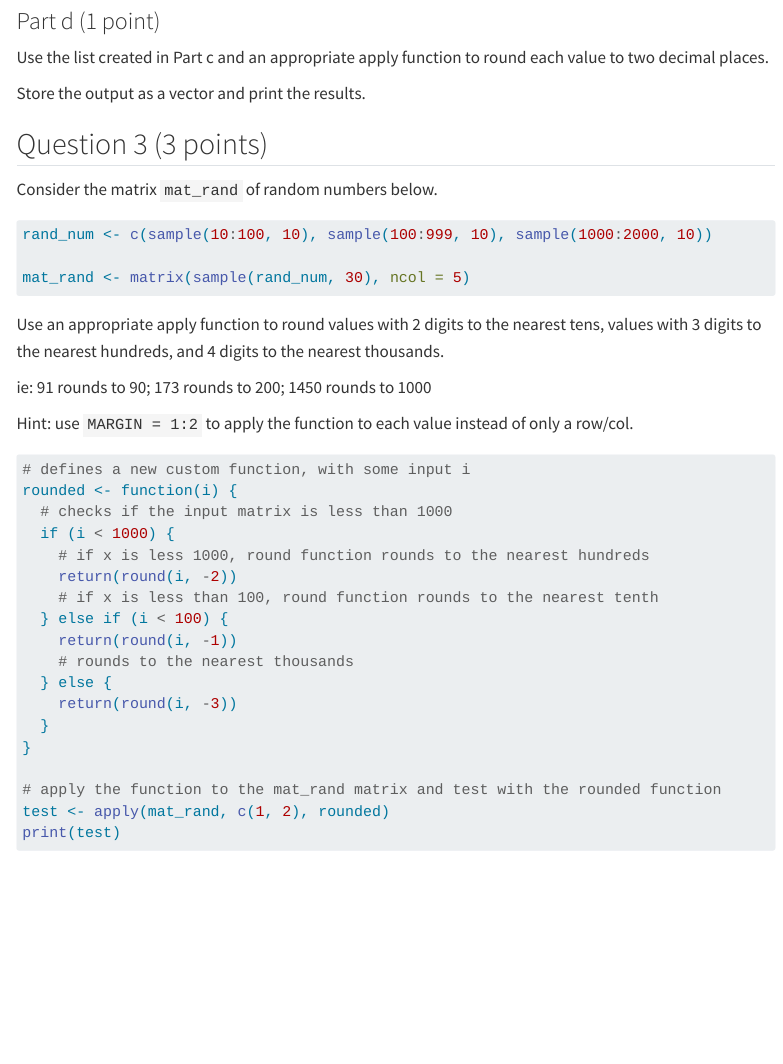
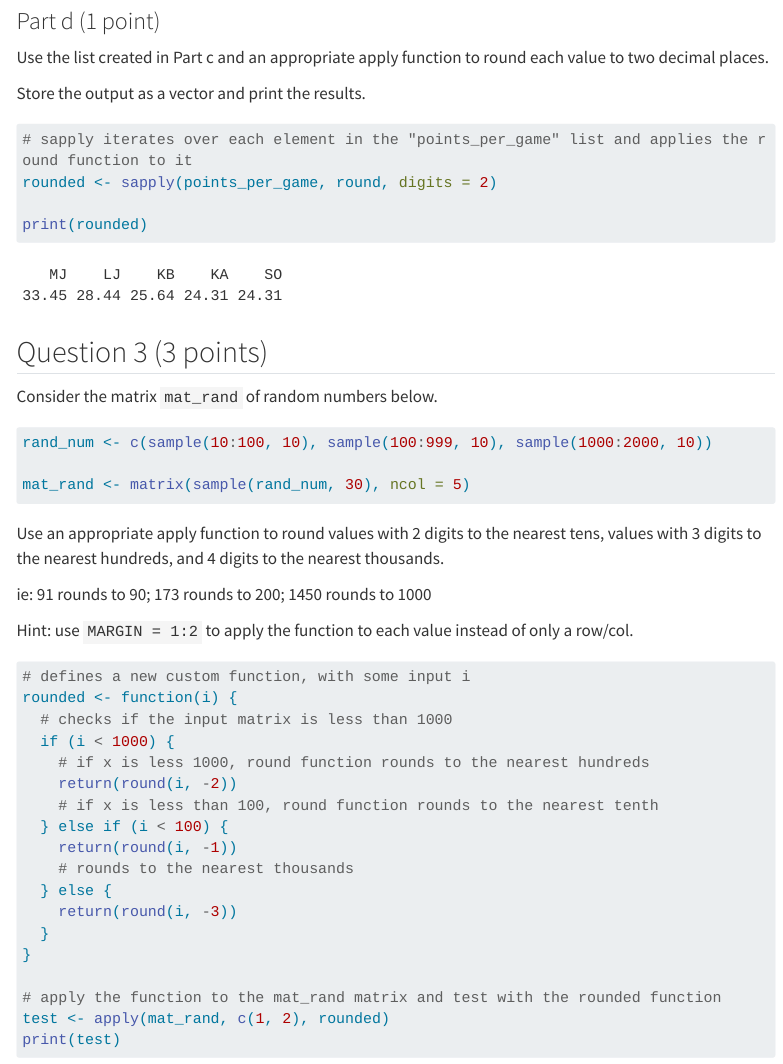
Before and after one commit to ethanlin04/Lin_Ethan_201_A06, a Quarto document (template_A06 (1).qmd): the page in a window 1100 px wide, from 5870 px down. Rendered offline with R 4.5, knitr and Pandoc in place of Quarto, with nearby package versions; code that draws random numbers runs with fixed seeds of ours; some code elsewhere in the file could not run offline; menus at the side of the page are left out; long lines of code are wrapped; column names are cleaned by a stand-in for the janitor package.

````diff
--- a/template_A06 (1).qmd
+++ b/template_A06 (1).qmd
@@ -174,7 +174,10 @@
 
 ```{r}
 
+# sapply iterates over each element in the "points_per_game" list and applies the round function to it
+rounded <- sapply(points_per_game, round, digits = 2)
 
+print(rounded)
 ```
 
 
````
